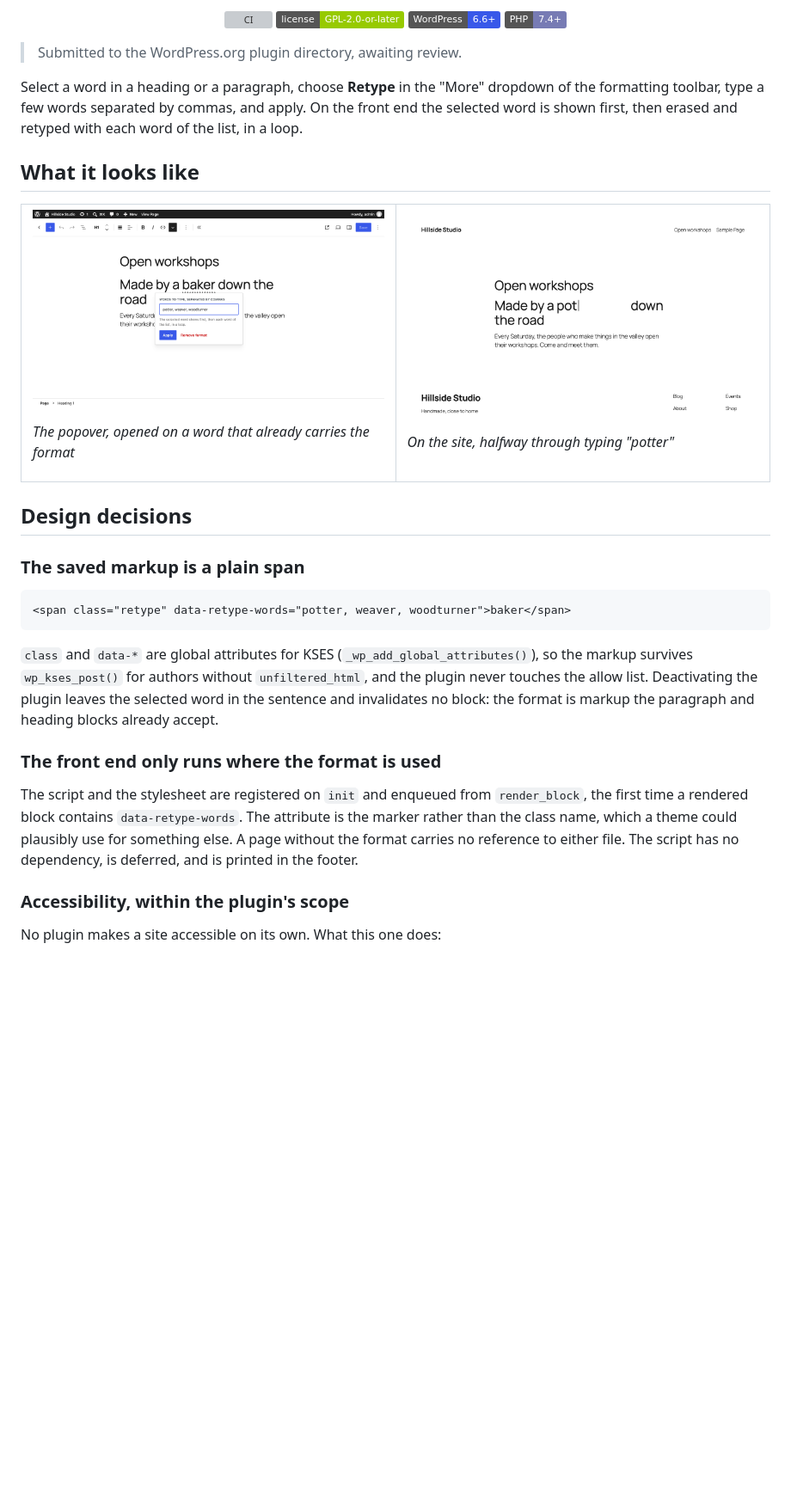
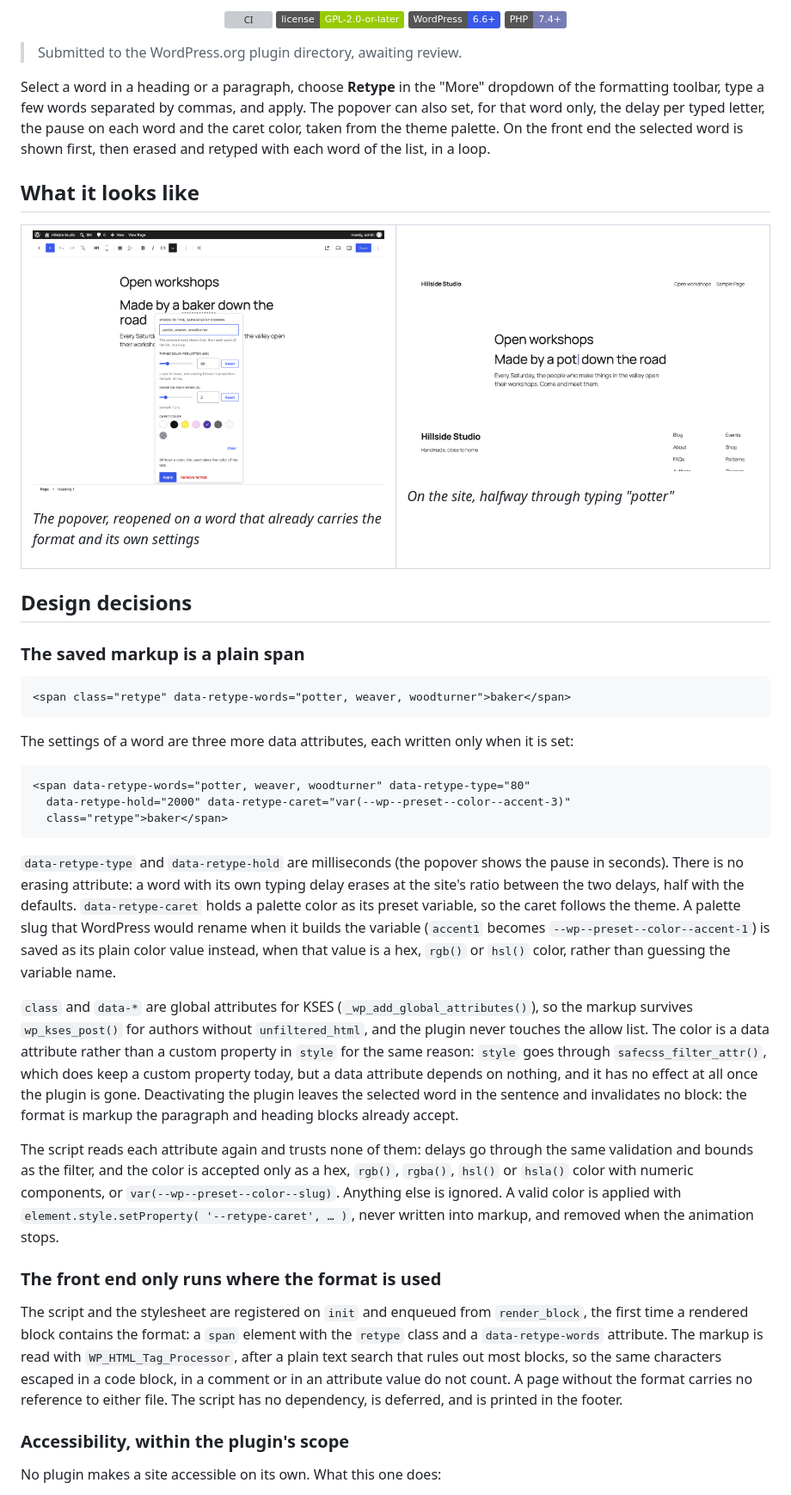
Before and after one commit to Fyrins/retype, a Markdown page: README.md, the part around one of its changes. Shown at 86% size. Drawn GitHub-style; pictures changed too: .wordpress-org/screenshot-1.png, .wordpress-org/screenshot-2.png; badges without logos; blank space fills up the shorter version; grey boxes are pictures that could not be loaded.

````diff
--- a/README.md
+++ b/README.md
@@ -15,7 +15,7 @@
 
 > Submitted to the WordPress.org plugin directory, awaiting review.
 
-Select a word in a heading or a paragraph, choose **Retype** in the "More" dropdown of the formatting toolbar, type a few words separated by commas, and apply. On the front end the selected word is shown first, then erased and retyped with each word of the list, in a loop.
+Select a word in a heading or a paragraph, choose **Retype** in the "More" dropdown of the formatting toolbar, type a few words separated by commas, and apply. The popover can also set, for that word only, the delay per typed letter, the pause on each word and the caret color, taken from the theme palette. On the front end the selected word is shown first, then erased and retyped with each word of the list, in a loop.
 
 ## What it looks like
 
@@ -23,9 +23,9 @@ Select a word in a heading or a paragraph, choose **Retype** in the "More" dropd
 <tr>
 <td width="50%" valign="top">
 
-![The block editor with the heading "Made by a baker down the road". The word baker is underlined with dots, and a popover below it holds the field "Words to type, separated by commas" filled with potter, weaver, woodturner, an Apply button and a Remove format button.](.wordpress-org/screenshot-1.png)
+![The block editor with the heading "Made by a baker down the road". The word baker is underlined with dots, and a popover below it holds the field "Words to type, separated by commas" filled with potter, weaver, woodturner, a typing delay of 80 ms, a pause of 2 s, the theme palette with Accent 3 selected as caret color, an Apply button and a Remove format button.](.wordpress-org/screenshot-1.png)
 
-<em>The popover, opened on a word that already carries the format</em>
+<em>The popover, reopened on a word that already carries the format and its own settings</em>
 
 </td>
 <td width="50%" valign="top">
@@ -46,11 +46,23 @@ Select a word in a heading or a paragraph, choose **Retype** in the "More" dropd
 <span class="retype" data-retype-words="potter, weaver, woodturner">baker</span>
 ```
 
-`class` and `data-*` are global attributes for KSES (`_wp_add_global_attributes()`), so the markup survives `wp_kses_post()` for authors without `unfiltered_html`, and the plugin never touches the allow list. Deactivating the plugin leaves the selected word in the sentence and invalidates no block: the format is markup the paragraph and heading blocks already accept.
+The settings of a word are three more data attributes, each written only when it is set:
+
+```html
+<span data-retype-words="potter, weaver, woodturner" data-retype-type="80"
+  data-retype-hold="2000" data-retype-caret="var(--wp--preset--color--accent-3)"
+  class="retype">baker</span>
+```
+
+`data-retype-type` and `data-retype-hold` are milliseconds (the popover shows the pause in seconds). There is no erasing attribute: a word with its own typing delay erases at the site's ratio between the two delays, half with the defaults. `data-retype-caret` holds a palette color as its preset variable, so the caret follows the theme. A palette slug that WordPress would rename when it builds the variable (`accent1` becomes `--wp--preset--color--accent-1`) is saved as its plain color value instead, when that value is a hex, `rgb()` or `hsl()` color, rather than guessing the variable name.
+
+`class` and `data-*` are global attributes for KSES (`_wp_add_global_attributes()`), so the markup survives `wp_kses_post()` for authors without `unfiltered_html`, and the plugin never touches the allow list. The color is a data attribute rather than a custom property in `style` for the same reason: `style` goes through `safecss_filter_attr()`, which does keep a custom property today, but a data attribute depends on nothing, and it has no effect at all once the plugin is gone. Deactivating the plugin leaves the selected word in the sentence and invalidates no block: the format is markup the paragraph and heading blocks already accept.
+
+The script reads each attribute again and trusts none of them: delays go through the same validation and bounds as the filter, and the color is accepted only as a hex, `rgb()`, `rgba()`, `hsl()` or `hsla()` color with numeric components, or `var(--wp--preset--color--slug)`. Anything else is ignored. A valid color is applied with `element.style.setProperty( '--retype-caret', … )`, never written into markup, and removed when the animation stops.
 
 ### The front end only runs where the format is used
 
-The script and the stylesheet are registered on `init` and enqueued from `render_block`, the first time a rendered block contains `data-retype-words`. The attribute is the marker rather than the class name, which a theme could plausibly use for something else. A page without the format carries no reference to either file. The script has no dependency, is deferred, and is printed in the footer.
+The script and the stylesheet are registered on `init` and enqueued from `render_block`, the first time a rendered block contains the format: a `span` element with the `retype` class and a `data-retype-words` attribute. The markup is read with `WP_HTML_Tag_Processor`, after a plain text search that rules out most blocks, so the same characters escaped in a code block, in a comment or in an attribute value do not count. A page without the format carries no reference to either file. The script has no dependency, is deferred, and is printed in the footer.
 
 ### Accessibility, within the plugin's scope
 
````
Also changed, not shown: other parts of README.md (+18 -6 lines), CHANGELOG.md (+35 -13 lines), CONTRIBUTING.md (+4 -3 lines), 2 other files.
